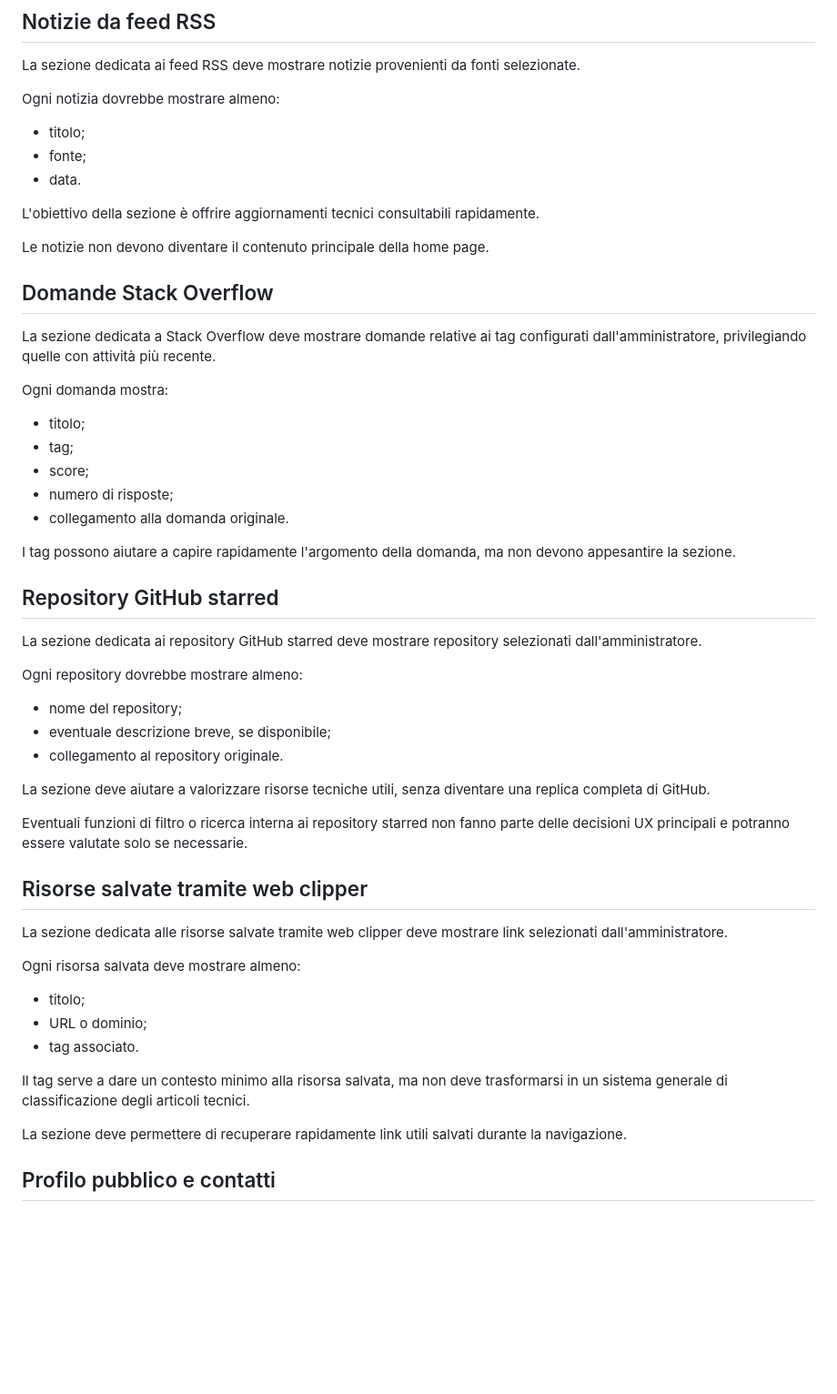
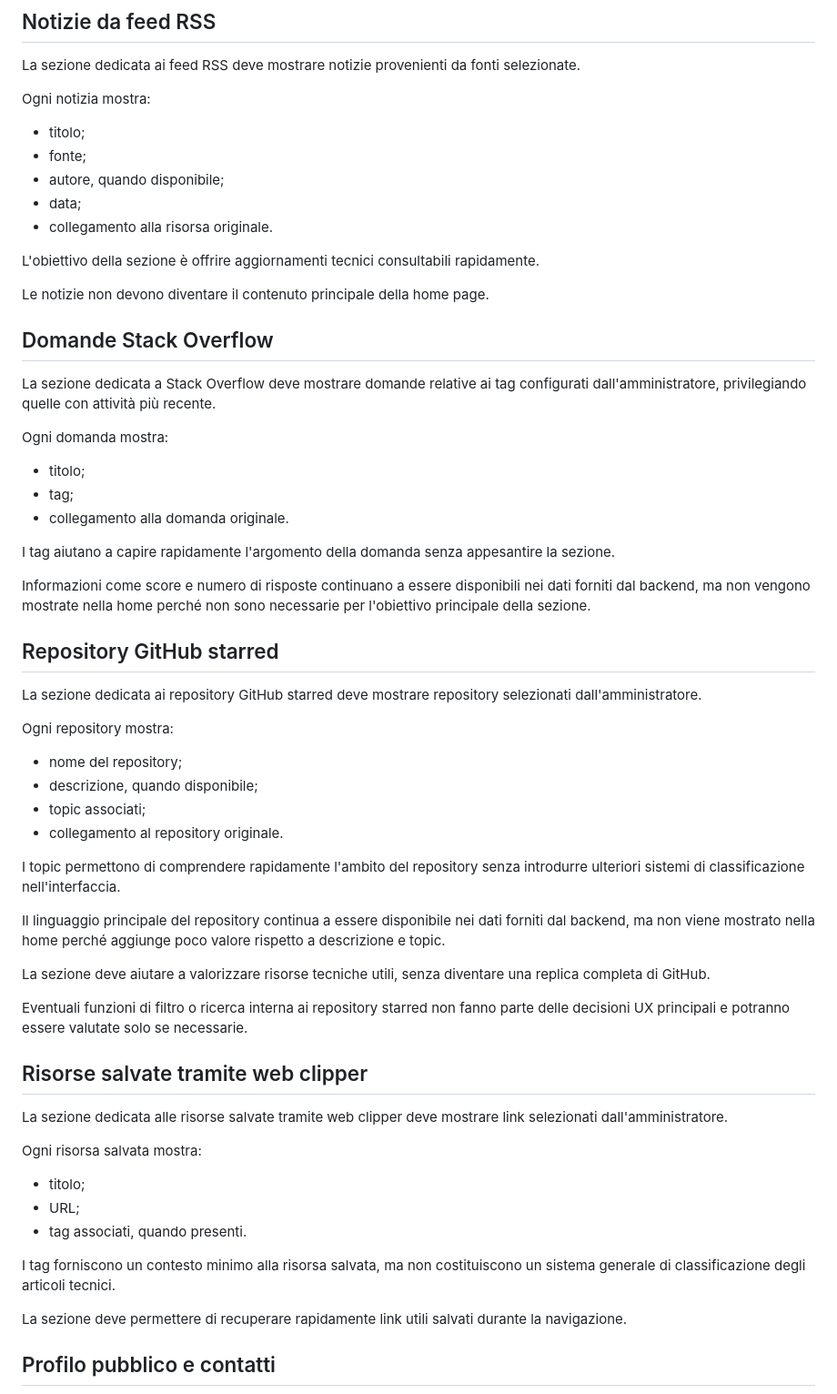
Before and after one commit to elenat82/appunti-digitali-redesign, a Markdown page: docs/design/ux-ui-analysis.md, the part around one of its changes. Shown at 91% size. Drawn GitHub-style; blank space fills up the shorter version.

```diff
--- a/docs/design/ux-ui-analysis.md
+++ b/docs/design/ux-ui-analysis.md
@@ -455,11 +476,13 @@ L'apertura in una nuova scheda può essere usata per consentire la consultazione
 
 La sezione dedicata ai feed RSS deve mostrare notizie provenienti da fonti selezionate.
 
-Ogni notizia dovrebbe mostrare almeno:
+Ogni notizia mostra:
 
 - titolo;
 - fonte;
-- data.
+- autore, quando disponibile;
+- data;
+- collegamento alla risorsa originale.
 
 L'obiettivo della sezione è offrire aggiornamenti tecnici consultabili rapidamente.
 
@@ -473,21 +496,26 @@ Ogni domanda mostra:
 
 - titolo;
 - tag;
-- score;
-- numero di risposte;
 - collegamento alla domanda originale.
 
-I tag possono aiutare a capire rapidamente l'argomento della domanda, ma non devono appesantire la sezione.
+I tag aiutano a capire rapidamente l'argomento della domanda senza appesantire la sezione.
+
+Informazioni come score e numero di risposte continuano a essere disponibili nei dati forniti dal backend, ma non vengono mostrate nella home perché non sono necessarie per l'obiettivo principale della sezione.
 
 ## Repository GitHub starred
 
 La sezione dedicata ai repository GitHub starred deve mostrare repository selezionati dall'amministratore.
 
-Ogni repository dovrebbe mostrare almeno:
+Ogni repository mostra:
 
 - nome del repository;
-- eventuale descrizione breve, se disponibile;
+- descrizione, quando disponibile;
+- topic associati;
 - collegamento al repository originale.
+
+I topic permettono di comprendere rapidamente l'ambito del repository senza introdurre ulteriori sistemi di classificazione nell'interfaccia.
+
+Il linguaggio principale del repository continua a essere disponibile nei dati forniti dal backend, ma non viene mostrato nella home perché aggiunge poco valore rispetto a descrizione e topic.
 
 La sezione deve aiutare a valorizzare risorse tecniche utili, senza diventare una replica completa di GitHub.
 
@@ -497,13 +525,13 @@ Eventuali funzioni di filtro o ricerca interna ai repository starred non fanno p
 
 La sezione dedicata alle risorse salvate tramite web clipper deve mostrare link selezionati dall'amministratore.
 
-Ogni risorsa salvata deve mostrare almeno:
+Ogni risorsa salvata mostra:
 
 - titolo;
-- URL o dominio;
-- tag associato.
+- URL;
+- tag associati, quando presenti.
 
-Il tag serve a dare un contesto minimo alla risorsa salvata, ma non deve trasformarsi in un sistema generale di classificazione degli articoli tecnici.
+I tag forniscono un contesto minimo alla risorsa salvata, ma non costituiscono un sistema generale di classificazione degli articoli tecnici.
 
 La sezione deve permettere di recuperare rapidamente link utili salvati durante la navigazione.
 
```
Also changed, not shown: other parts of docs/design/ux-ui-analysis.md (+25 -22 lines), docs/technical/technical-analysis.md (+31 -18 lines).
